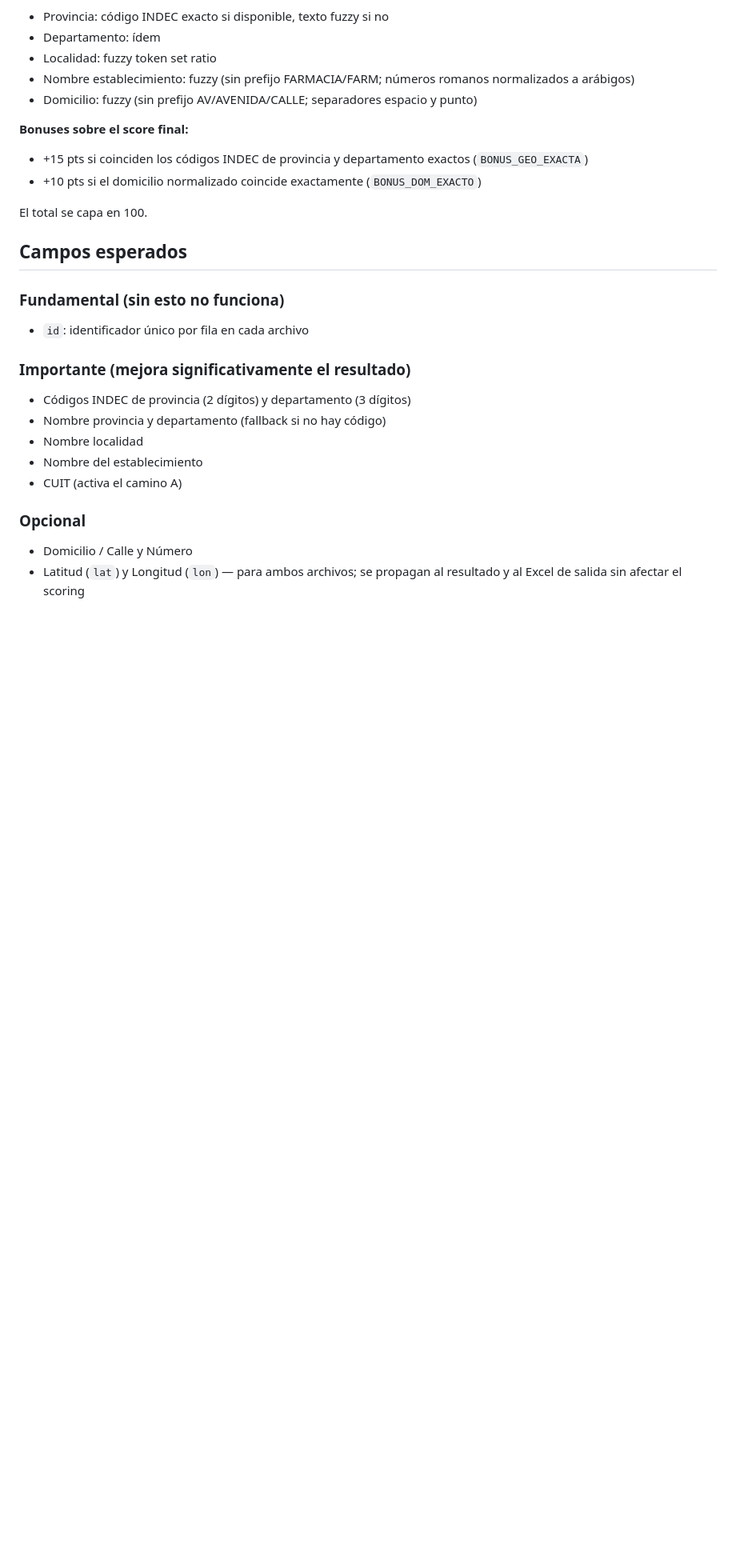
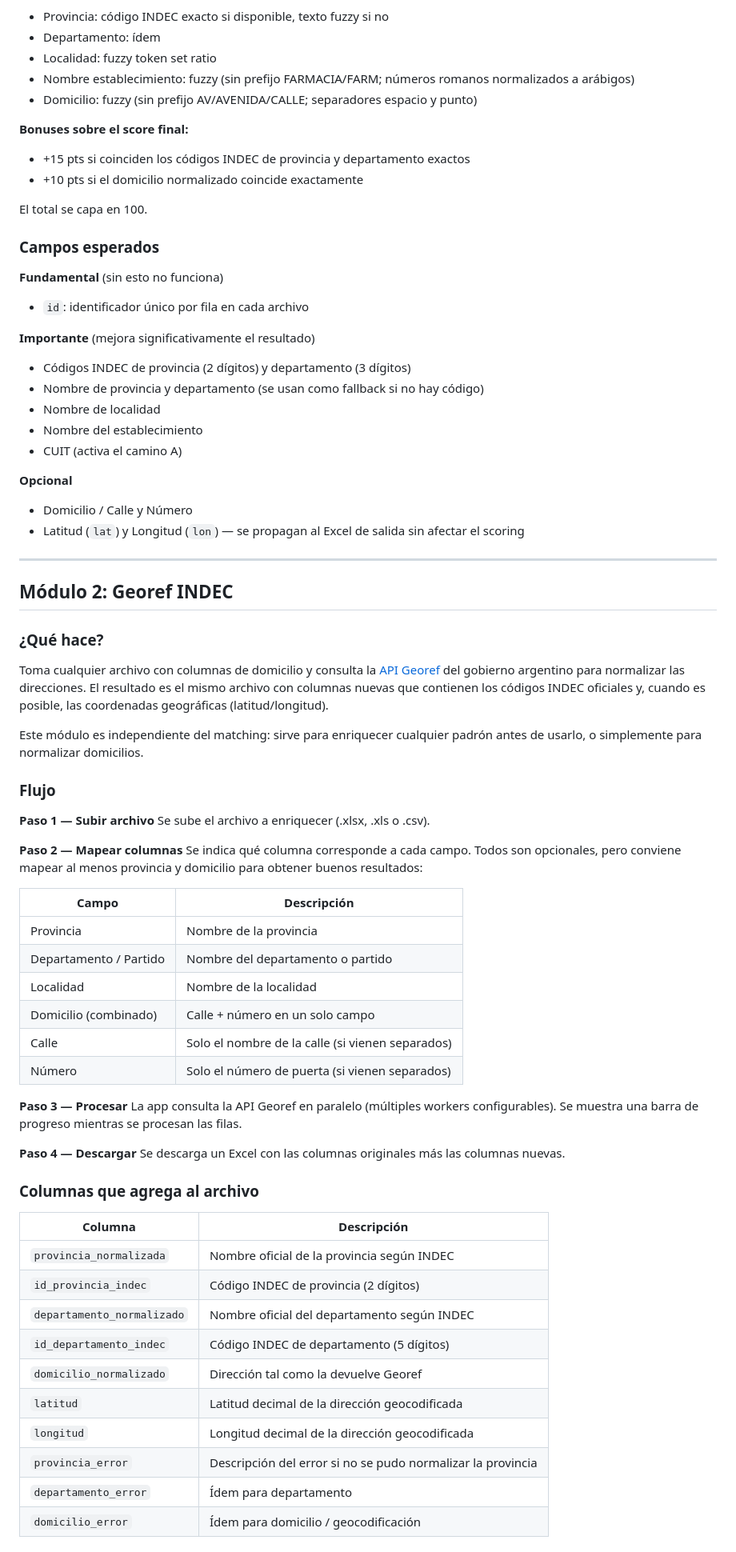
Before and after one commit to oblitterator/establecimientos_match_app, a Markdown page: README.md, the part around one of its changes. Shown at 80% size. GitHub-like rendering; blank space fills up the shorter version.

```diff
--- a/README.md
+++ b/README.md
@@ -81,23 +114,73 @@ usa comparación de texto para provincia y departamento.
 - Domicilio: fuzzy (sin prefijo AV/AVENIDA/CALLE; separadores espacio y punto)
 
 **Bonuses sobre el score final:**
-- +15 pts si coinciden los códigos INDEC de provincia y departamento exactos (`BONUS_GEO_EXACTA`)
-- +10 pts si el domicilio normalizado coincide exactamente (`BONUS_DOM_EXACTO`)
+- +15 pts si coinciden los códigos INDEC de provincia y departamento exactos
+- +10 pts si el domicilio normalizado coincide exactamente
 
 El total se capa en 100.
 
-## Campos esperados
+### Campos esperados
 
-### Fundamental (sin esto no funciona)
+**Fundamental** (sin esto no funciona)
 - `id`: identificador único por fila en cada archivo
 
-### Importante (mejora significativamente el resultado)
+**Importante** (mejora significativamente el resultado)
 - Códigos INDEC de provincia (2 dígitos) y departamento (3 dígitos)
-- Nombre provincia y departamento (fallback si no hay código)
-- Nombre localidad
+- Nombre de provincia y departamento (se usan como fallback si no hay código)
+- Nombre de localidad
 - Nombre del establecimiento
 - CUIT (activa el camino A)
 
-### Opcional
+**Opcional**
 - Domicilio / Calle y Número
-- Latitud (`lat`) y Longitud (`lon`) — para ambos archivos; se propagan al resultado y al Excel de salida sin afectar el scoring
+- Latitud (`lat`) y Longitud (`lon`) — se propagan al Excel de salida sin afectar el scoring
+
+---
+
+## Módulo 2: Georef INDEC
+
+### ¿Qué hace?
+
+Toma cualquier archivo con columnas de domicilio y consulta la [API Georef](https://georef-ar-api.readthedocs.io/es/latest/) del gobierno argentino para normalizar las direcciones. El resultado es el mismo archivo con columnas nuevas que contienen los códigos INDEC oficiales y, cuando es posible, las coordenadas geográficas (latitud/longitud).
+
+Este módulo es independiente del matching: sirve para enriquecer cualquier padrón antes de usarlo, o simplemente para normalizar domicilios.
+
+### Flujo
+
+**Paso 1 — Subir archivo**
+Se sube el archivo a enriquecer (.xlsx, .xls o .csv).
+
+**Paso 2 — Mapear columnas**
+Se indica qué columna corresponde a cada campo. Todos son opcionales, pero conviene mapear al menos provincia y domicilio para obtener buenos resultados:
+
+| Campo | Descripción |
+|---|---|
+| Provincia | Nombre de la provincia |
+| Departamento / Partido | Nombre del departamento o partido |
+| Localidad | Nombre de la localidad |
+| Domicilio (combinado) | Calle + número en un solo campo |
+| Calle | Solo el nombre de la calle (si vienen separados) |
+| Número | Solo el número de puerta (si vienen separados) |
+
+**Paso 3 — Procesar**
+La app consulta la API Georef en paralelo (múltiples workers configurables).
+Se muestra una barra de progreso mientras se procesan las filas.
+
+**Paso 4 — Descargar**
+Se descarga un Excel con las columnas originales más las columnas nuevas.
+
+### Columnas que agrega al archivo
+
+| Columna | Descripción |
+|---|---|
+| `provincia_normalizada` | Nombre oficial de la provincia según INDEC |
+| `id_provincia_indec` | Código INDEC de provincia (2 dígitos) |
+| `departamento_normalizado` | Nombre oficial del departamento según INDEC |
+| `id_departamento_indec` | Código INDEC de departamento (5 dígitos) |
+| `domicilio_normalizado` | Dirección tal como la devuelve Georef |
+| `latitud` | Latitud decimal de la dirección geocodificada |
+| `longitud` | Longitud decimal de la dirección geocodificada |
+| `provincia_error` | Descripción del error si no se pudo normalizar la provincia |
+| `departamento_error` | Ídem para departamento |
+| `domicilio_error` | Ídem para domicilio / geocodificación |
+
```
Also changed, not shown: other parts of README.md (+53 -15 lines).
